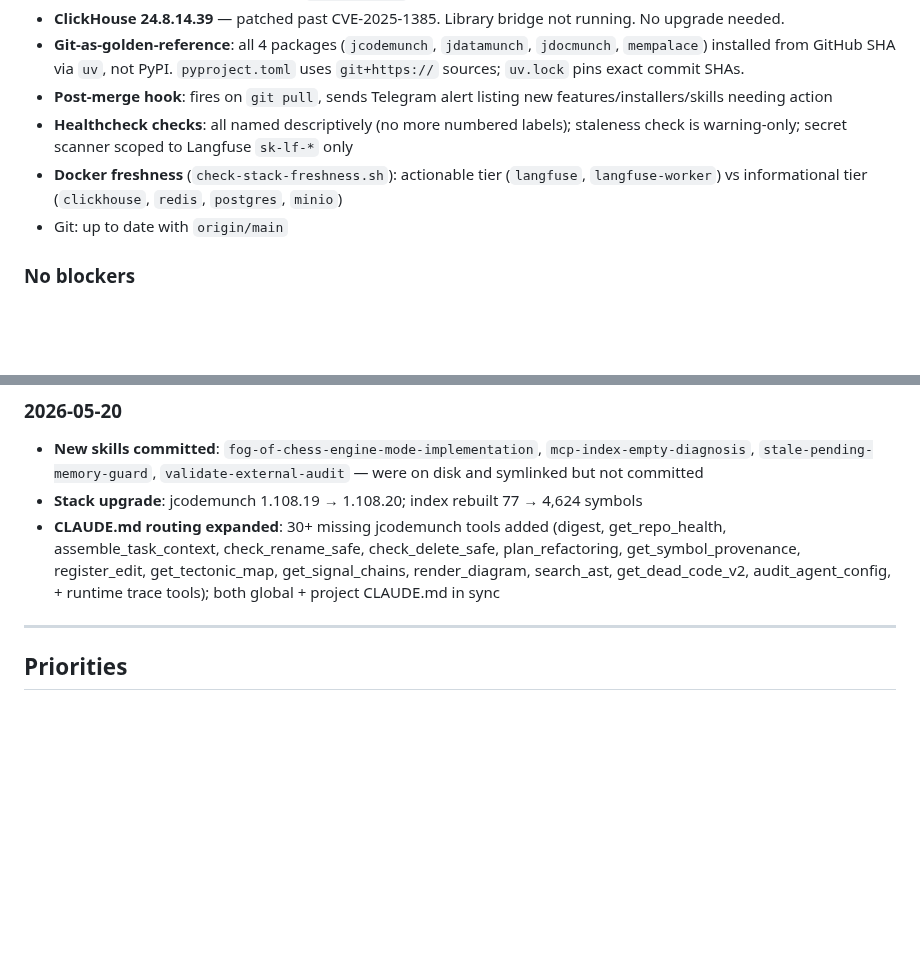
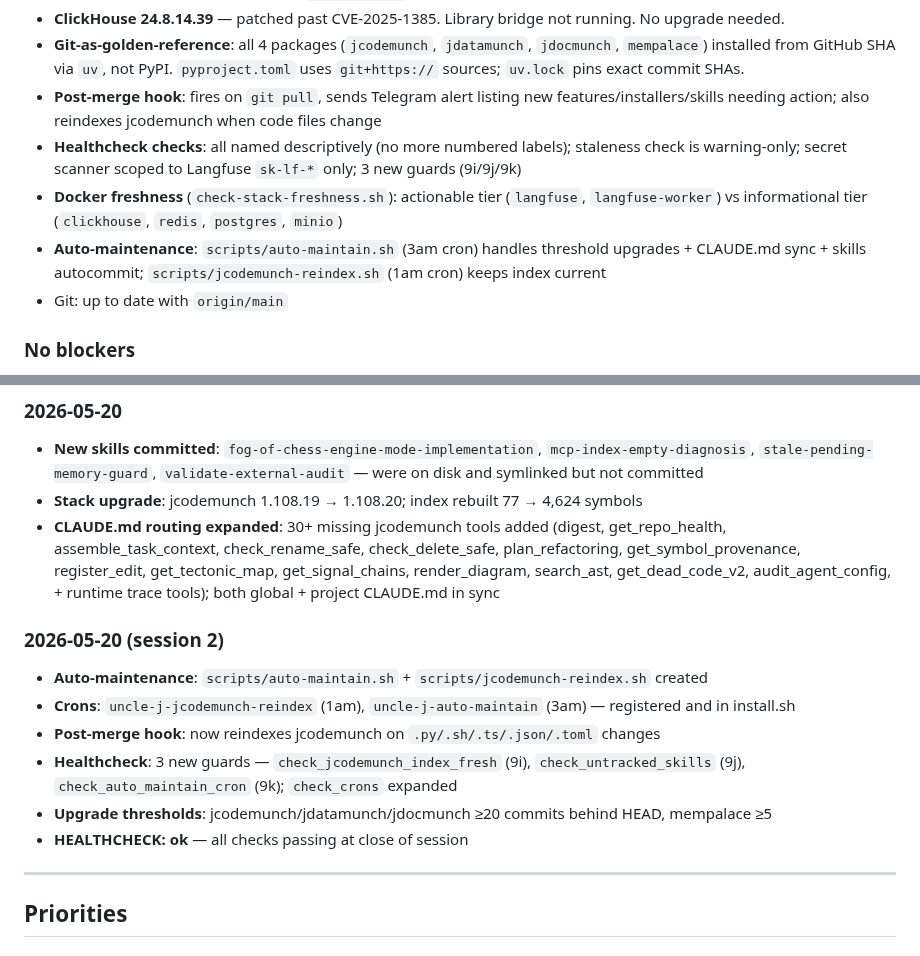
Before and after one commit to williamblair333/Uncle-J-s-Refinery, a Markdown page: HANDOFF.md, 2 parts joined by grey strips. Rendered like a GitHub page; blank space fills up the shorter version.

```diff
--- a/HANDOFF.md
+++ b/HANDOFF.md
@@ -24,9 +24,10 @@ Read this before touching anything. Work priorities are in order below.
   - PR #1523 (VACUUM+FTS5 fix in `repair --yes`) merged upstream and running in our installed version
 - **ClickHouse 24.8.14.39** — patched past CVE-2025-1385. Library bridge not running. No upgrade needed.
 - **Git-as-golden-reference**: all 4 packages (`jcodemunch`, `jdatamunch`, `jdocmunch`, `mempalace`) installed from GitHub SHA via `uv`, not PyPI. `pyproject.toml` uses `git+https://` sources; `uv.lock` pins exact commit SHAs.
-- **Post-merge hook**: fires on `git pull`, sends Telegram alert listing new features/installers/skills needing action
-- **Healthcheck checks**: all named descriptively (no more numbered labels); staleness check is warning-only; secret scanner scoped to Langfuse `sk-lf-*` only
+- **Post-merge hook**: fires on `git pull`, sends Telegram alert listing new features/installers/skills needing action; also reindexes jcodemunch when code files change
+- **Healthcheck checks**: all named descriptively (no more numbered labels); staleness check is warning-only; secret scanner scoped to Langfuse `sk-lf-*` only; 3 new guards (9i/9j/9k)
 - **Docker freshness** (`check-stack-freshness.sh`): actionable tier (`langfuse`, `langfuse-worker`) vs informational tier (`clickhouse`, `redis`, `postgres`, `minio`)
+- **Auto-maintenance**: `scripts/auto-maintain.sh` (3am cron) handles threshold upgrades + CLAUDE.md sync + skills autocommit; `scripts/jcodemunch-reindex.sh` (1am cron) keeps index current
 - Git: up to date with `origin/main`
 
 ### No blockers
@@ -70,6 +71,14 @@ All items from all previous HANDOFFs are resolved.
 - **New skills committed**: `fog-of-chess-engine-mode-implementation`, `mcp-index-empty-diagnosis`, `stale-pending-memory-guard`, `validate-external-audit` — were on disk and symlinked but not committed
 - **Stack upgrade**: jcodemunch 1.108.19 → 1.108.20; index rebuilt 77 → 4,624 symbols
 - **CLAUDE.md routing expanded**: 30+ missing jcodemunch tools added (digest, get_repo_health, assemble_task_context, check_rename_safe, check_delete_safe, plan_refactoring, get_symbol_provenance, register_edit, get_tectonic_map, get_signal_chains, render_diagram, search_ast, get_dead_code_v2, audit_agent_config, + runtime trace tools); both global + project CLAUDE.md in sync
+
+### 2026-05-20 (session 2)
+- **Auto-maintenance**: `scripts/auto-maintain.sh` + `scripts/jcodemunch-reindex.sh` created
+- **Crons**: `uncle-j-jcodemunch-reindex` (1am), `uncle-j-auto-maintain` (3am) — registered and in install.sh
+- **Post-merge hook**: now reindexes jcodemunch on `.py/.sh/.ts/.json/.toml` changes
+- **Healthcheck**: 3 new guards — `check_jcodemunch_index_fresh` (9i), `check_untracked_skills` (9j), `check_auto_maintain_cron` (9k); `check_crons` expanded
+- **Upgrade thresholds**: jcodemunch/jdatamunch/jdocmunch ≥20 commits behind HEAD, mempalace ≥5
+- **HEALTHCHECK: ok** — all checks passing at close of session
 
 ---
 
```
Also changed, not shown: CHANGELOG.md (+21 -0 lines).
